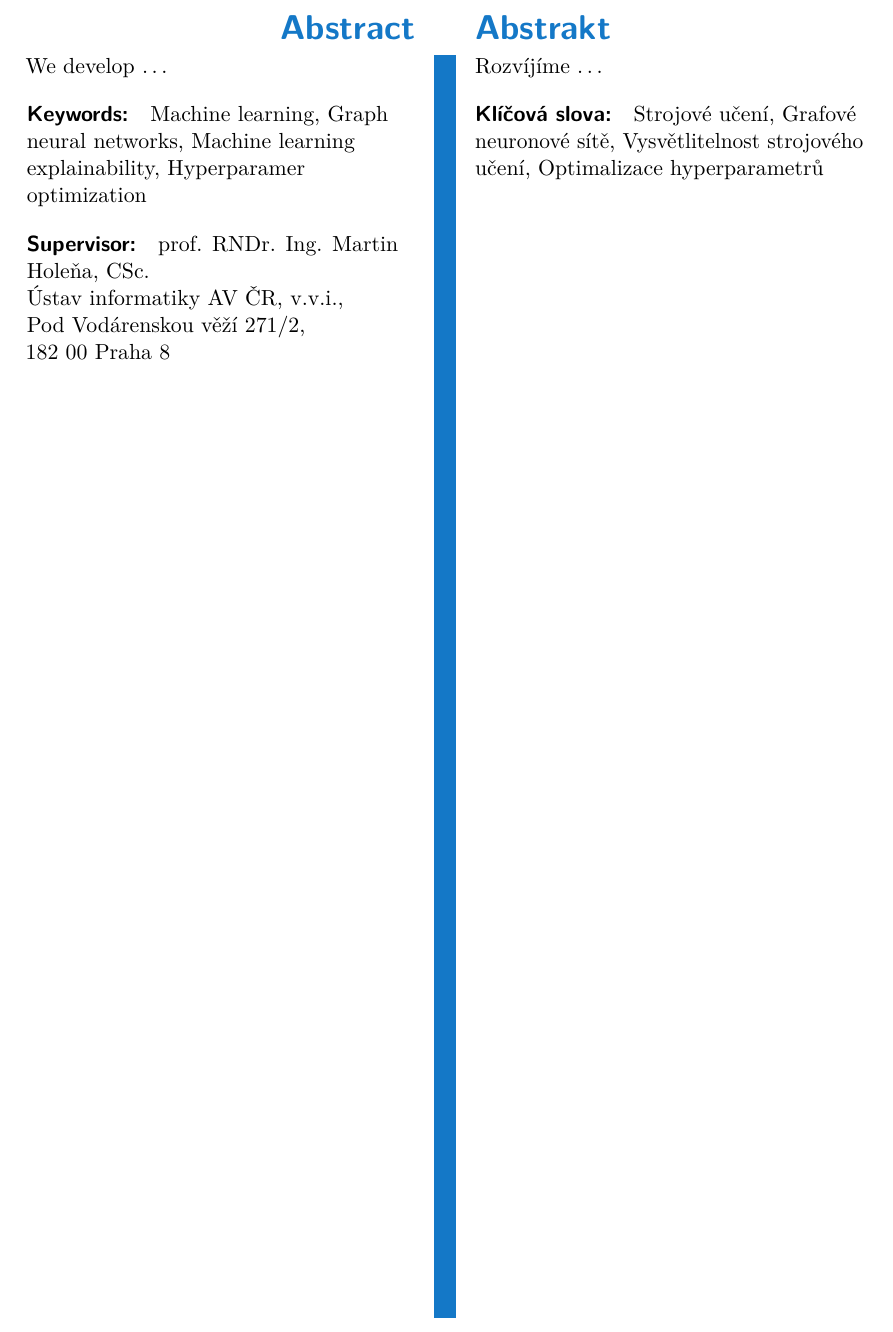
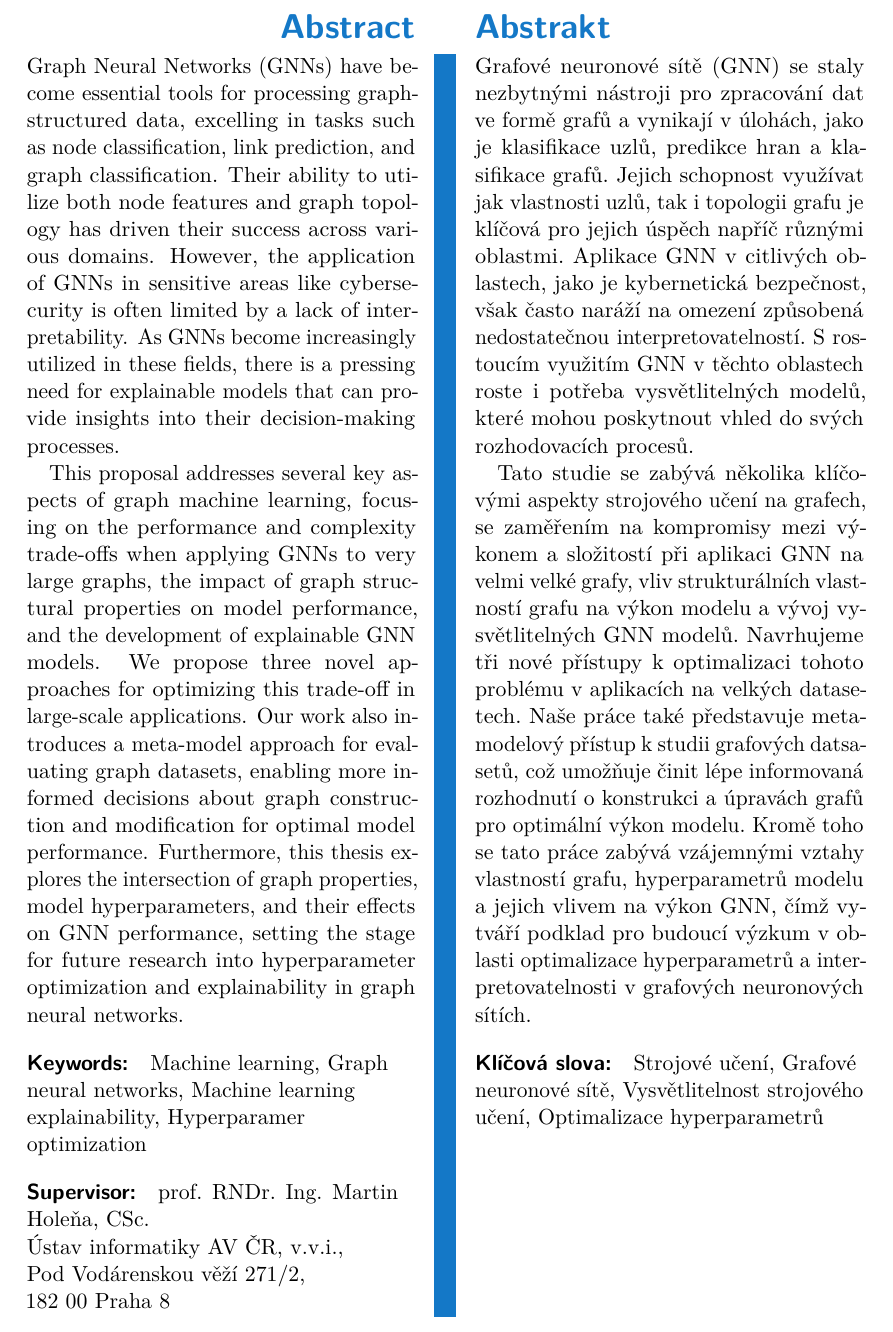
Before and after one commit to marekdedic/PhD-proposal, a LaTeX thesis (PhD-proposal.tex, which reads src/abstract.tex): part of page 4 of 57, cut so that both start at the same text. Compiled offline with pdfLaTeX.

Commit message:
Added an abstract

```diff
--- a/src/abstract.tex
+++ b/src/abstract.tex
@@ -10,12 +10,14 @@
 	In Prague, \ctufield{day}\textsuperscript{th}~\monthinlanguage{title}~\ctufield{year}
 \end{declaration}
 
-% TODO
 \begin{abstract-english}
-We develop \ldots
+	Graph Neural Networks (GNNs) have become essential tools for processing graph-structured data, excelling in tasks such as node classification, link prediction, and graph classification. Their ability to utilize both node features and graph topology has driven their success across various domains. However, the application of GNNs in sensitive areas like cybersecurity is often limited by a lack of interpretability. As GNNs become increasingly utilized in these fields, there is a pressing need for explainable models that can provide insights into their decision-making processes.
+
+	This proposal addresses several key aspects of graph machine learning, focusing on the performance and complexity trade-offs when applying GNNs to very large graphs, the impact of graph structural properties on model performance, and the development of explainable GNN models. We propose three novel approaches for optimizing this trade-off in large-scale applications. Our work also introduces a meta-model approach for evaluating graph datasets, enabling more informed decisions about graph construction and modification for optimal model performance. Furthermore, this thesis explores the intersection of graph properties, model hyperparameters, and their effects on GNN performance, setting the stage for future research into hyperparameter optimization and explainability in graph neural networks.
 \end{abstract-english}
 
-% TODO
 \begin{abstract-czech}
-Rozvíjíme \ldots
+	Grafové neuronové sítě (GNN) se staly nezbytnými nástroji pro zpracování dat ve formě grafů a vynikají v úlohách, jako je klasifikace uzlů, predikce hran a klasifikace grafů. Jejich schopnost využívat jak vlastnosti uzlů, tak i topologii grafu je klíčová pro jejich úspěch napříč různými oblastmi. Aplikace GNN v citlivých oblastech, jako je kybernetická bezpečnost, však často naráží na omezení způsobená nedostatečnou interpretovatelností. S rostoucím využitím GNN v těchto oblastech roste i potřeba vysvětlitelných modelů, které mohou poskytnout vhled do svých rozhodovacích procesů.
+
+	Tato studie se zabývá několika klíčovými aspekty strojového učení na grafech, se zaměřením na kompromisy mezi výkonem a složitostí při aplikaci GNN na velmi velké grafy, vliv strukturálních vlastností grafu na výkon modelu a vývoj vysvětlitelných GNN modelů. Navrhujeme tři nové přístupy k optimalizaci tohoto problému v aplikacích na velkých datasetech. Naše práce také představuje meta-modelový přístup k studii grafových datsasetů, což umožňuje činit lépe informovaná rozhodnutí o konstrukci a úpravách grafů pro optimální výkon modelu. Kromě toho se tato práce zabývá vzájemnými vztahy vlastností grafu, hyperparametrů modelu a jejich vlivem na výkon GNN, čímž vytváří podklad pro budoucí výzkum v oblasti optimalizace hyperparametrů a interpretovatelnosti v grafových neuronových sítích.
 \end{abstract-czech}
```
